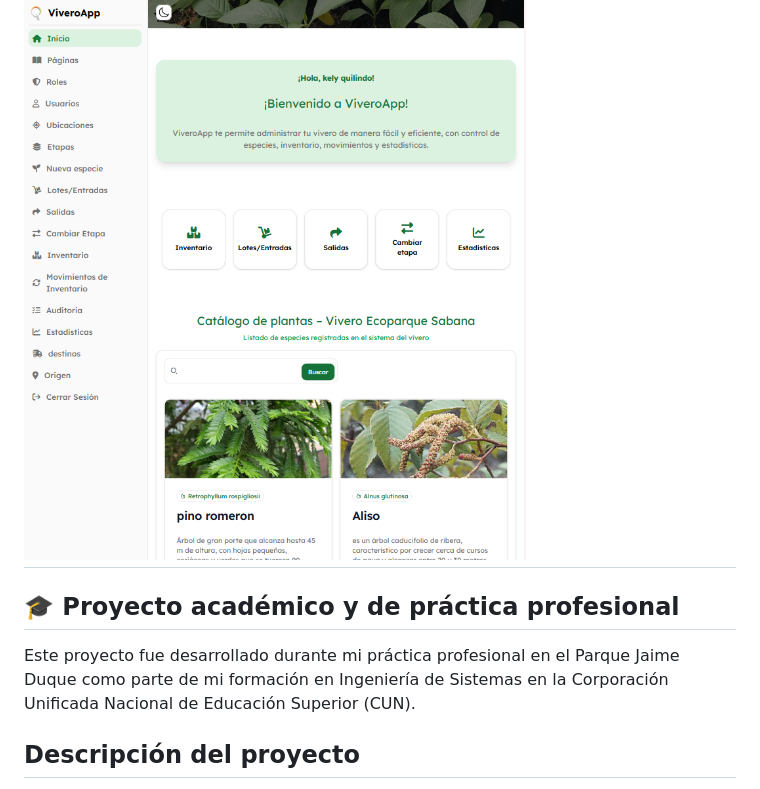
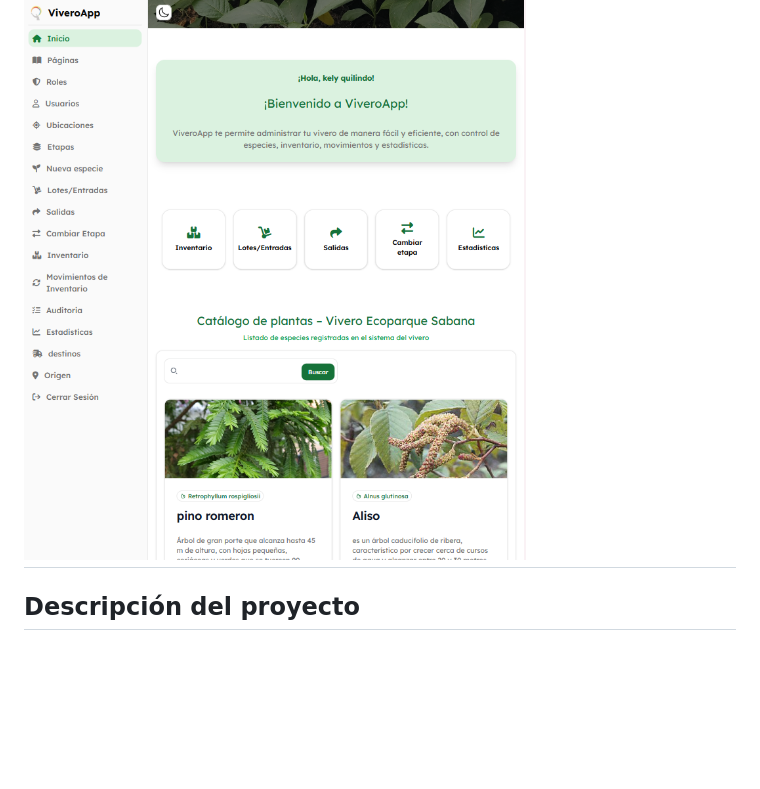
Before and after one commit to itskely/vivero-app, a Markdown page: README.md, the part around the change. Rendered like a GitHub page; blank space fills up the shorter version.

Commit message:
Update README to streamline project description
Removed academic project section from README.

```diff
--- a/README.md
+++ b/README.md
@@ -4,9 +4,7 @@ Sistema web desarrollado para optimizar la gestión del inventario de un vivero,
 
 ![Inicio](inicio.png)
 ---
-## 🎓 Proyecto académico y de práctica profesional
 
-Este proyecto fue desarrollado durante mi práctica profesional en el Parque Jaime Duque como parte de mi formación en Ingeniería de Sistemas en la Corporación Unificada Nacional de Educación Superior (CUN).
 
 ##  Descripción del proyecto
 ViveroApp fue desarrollado durante mi práctica profesional en el Parque Jaime Duque como una solución para digitalizar la gestión del inventario del vivero institucional.
```
